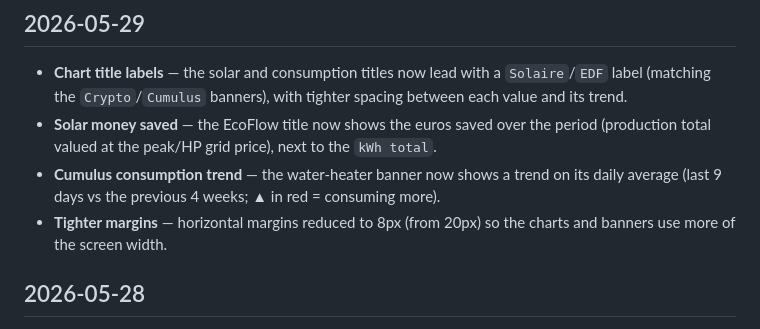
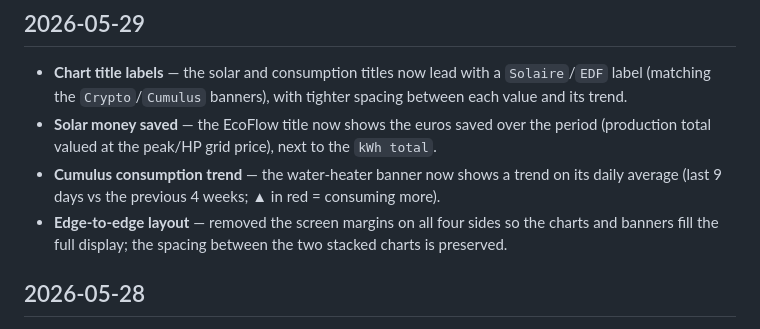
Before and after one commit to moifort/home-dashboard, a Markdown page: CHANGELOG.md, the part around the change. Drawn GitHub-style.

Commit message:
style(renderer): remove screen margins on all sides, keep inter-chart gap

```diff
--- a/CHANGELOG.md
+++ b/CHANGELOG.md
@@ -5,7 +5,7 @@
 - **Chart title labels** — the solar and consumption titles now lead with a `Solaire`/`EDF` label (matching the `Crypto`/`Cumulus` banners), with tighter spacing between each value and its trend.
 - **Solar money saved** — the EcoFlow title now shows the euros saved over the period (production total valued at the peak/HP grid price), next to the `kWh total`.
 - **Cumulus consumption trend** — the water-heater banner now shows a trend on its daily average (last 9 days vs the previous 4 weeks; ▲ in red = consuming more).
-- **Tighter margins** — horizontal margins reduced to 8px (from 20px) so the charts and banners use more of the screen width.
+- **Edge-to-edge layout** — removed the screen margins on all four sides so the charts and banners fill the full display; the spacing between the two stacked charts is preserved.
 
 ## 2026-05-28
 
```
Also changed, not shown: docs/preview.png, 1 other file.
